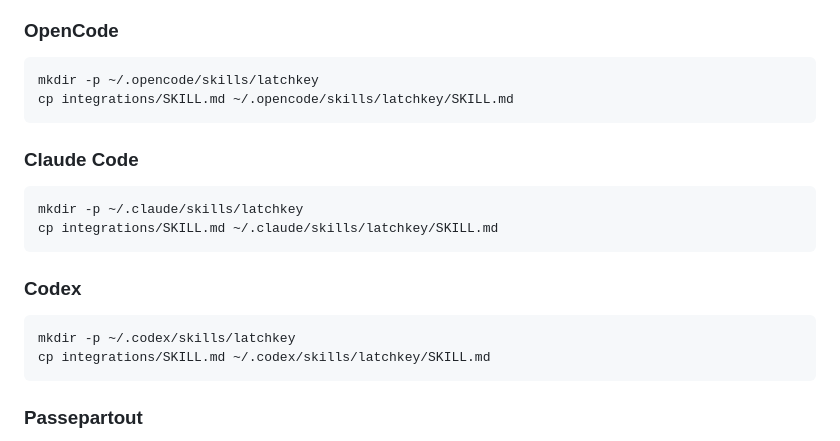
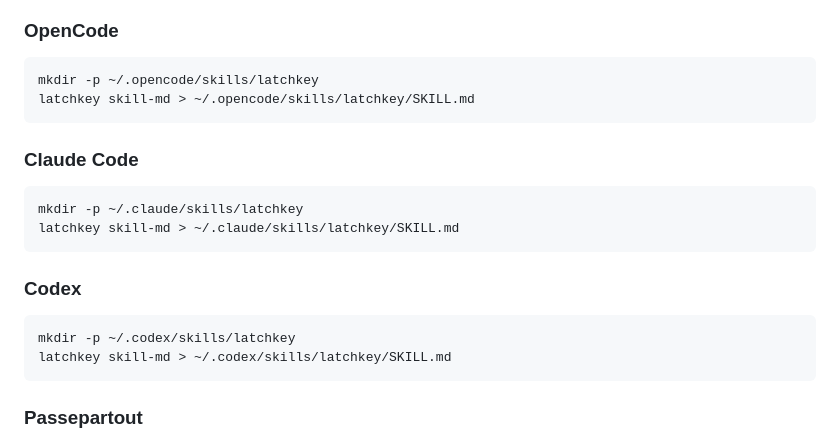
Before and after one commit to imbue-ai/latchkey, a Markdown page: README.md, the part around the change. Rendered like a GitHub page.

Commit message:
Update README to use `latchkey skill-md`.

````diff
--- a/README.md
+++ b/README.md
@@ -63,19 +63,19 @@ you're willing to accept the risks.
 ### OpenCode
 ```
 mkdir -p ~/.opencode/skills/latchkey
-cp integrations/SKILL.md ~/.opencode/skills/latchkey/SKILL.md
+latchkey skill-md > ~/.opencode/skills/latchkey/SKILL.md
 ```
 
 ### Claude Code
 ```
 mkdir -p ~/.claude/skills/latchkey
-cp integrations/SKILL.md ~/.claude/skills/latchkey/SKILL.md
+latchkey skill-md > ~/.claude/skills/latchkey/SKILL.md
 ```
 
 ### Codex
 ```
 mkdir -p ~/.codex/skills/latchkey
-cp integrations/SKILL.md ~/.codex/skills/latchkey/SKILL.md
+latchkey skill-md > ~/.codex/skills/latchkey/SKILL.md
 ```
 
 ### Passepartout
````
